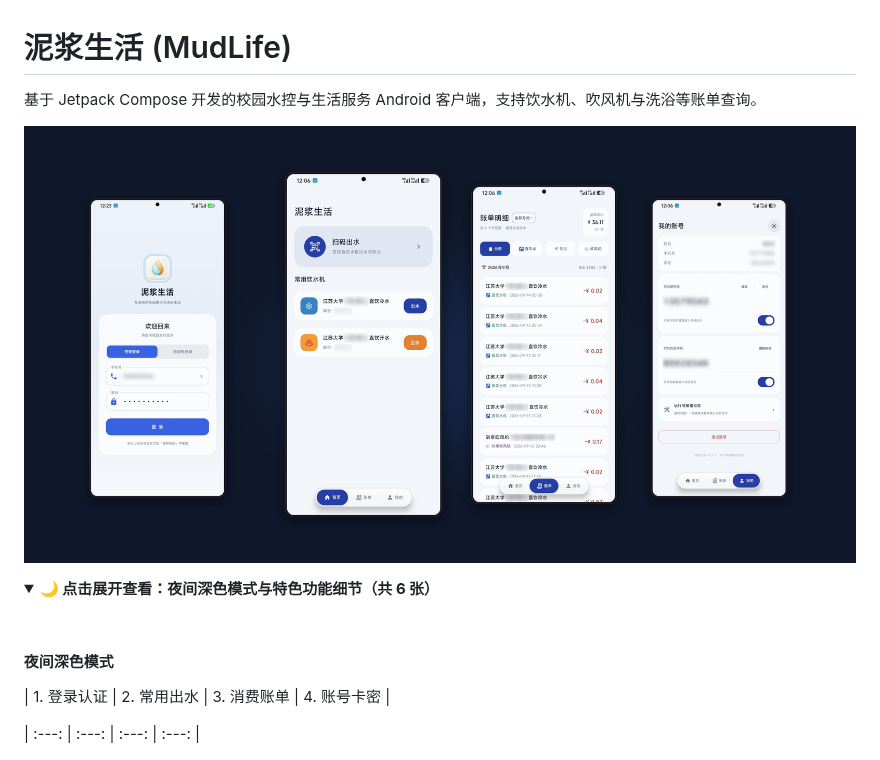
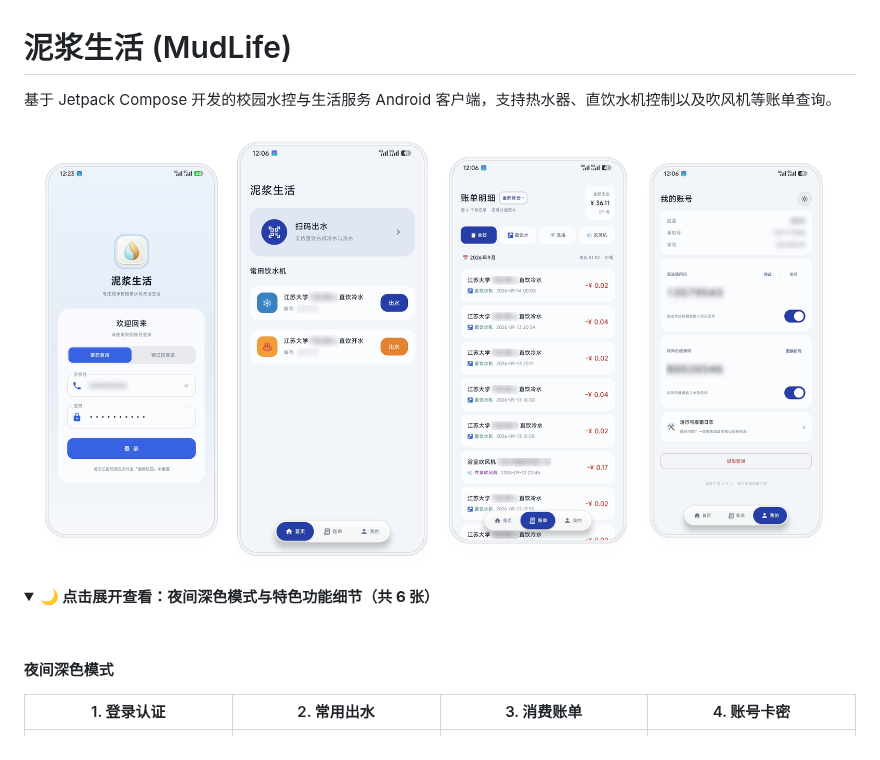
Before and after one commit to Cainite07/MudLife, a Markdown page: README.md, the part around one of its changes. GitHub-like rendering; pictures changed too: assets/showcase.jpg, assets/showcase.png (added); folded sections open.

```diff
--- a/README.md
+++ b/README.md
@@ -1,33 +1,17 @@
 # 泥浆生活 (MudLife)
 
-
-
-基于 Jetpack Compose 开发的校园水控与生活服务 Android 客户端，支持饮水机、吹风机与洗浴等账单查询。
-
-
+基于 Jetpack Compose 开发的校园水控与生活服务 Android 客户端，支持热水器、直饮水机控制以及吹风机等账单查询。
 
 <p align="center">
-
-  <img src="assets/showcase.jpg" alt="MudLife 界面预览" width="100%" />
-
+  <img src="assets/showcase.png" alt="MudLife 界面预览" width="100%" />
 </p>
 
-
-
 <details>
-
 <summary><b>🌙 点击展开查看：夜间深色模式与特色功能细节（共 6 张）</b></summary>
-
 <br>
-
-
 
 #### 夜间深色模式
 
-
-
 | 1. 登录认证 | 2. 常用出水 | 3. 消费账单 | 4. 账号卡密 |
-
 | :---: | :---: | :---: | :---: |
-
 | <img src="assets/dark_login.jpg" width="220" /> | <img src="assets/dark_home.jpg" width="220" /> | <img src="assets/dark_bills.jpg" width="220" /> | <img src="assets/dark_account.jpg" width="220" /> |
```
Also changed, not shown: other parts of README.md (+5 -68 lines).
